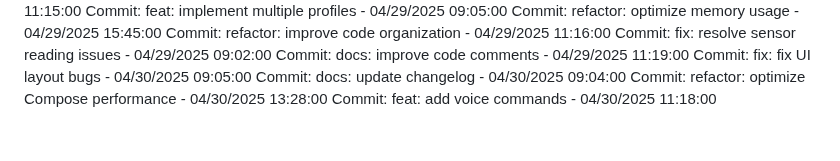
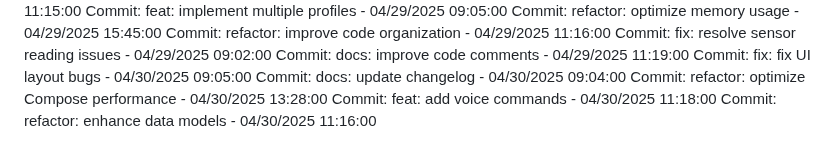
Before and after one commit to Pandiharshan/bus_alert_system, a Markdown page: full stack/SmartDeskLightMonitor/README.md, the part around the change. Drawn GitHub-style.

Commit message:
refactor: enhance data models

```diff
--- a/full stack/SmartDeskLightMonitor/README.md
+++ b/full stack/SmartDeskLightMonitor/README.md
@@ -226,3 +226,4 @@ Commit: fix: fix UI layout bugs - 04/30/2025 09:05:00
 Commit: docs: update changelog - 04/30/2025 09:04:00
 Commit: refactor: optimize Compose performance - 04/30/2025 13:28:00
 Commit: feat: add voice commands - 04/30/2025 11:18:00
+Commit: refactor: enhance data models - 04/30/2025 11:16:00
```
